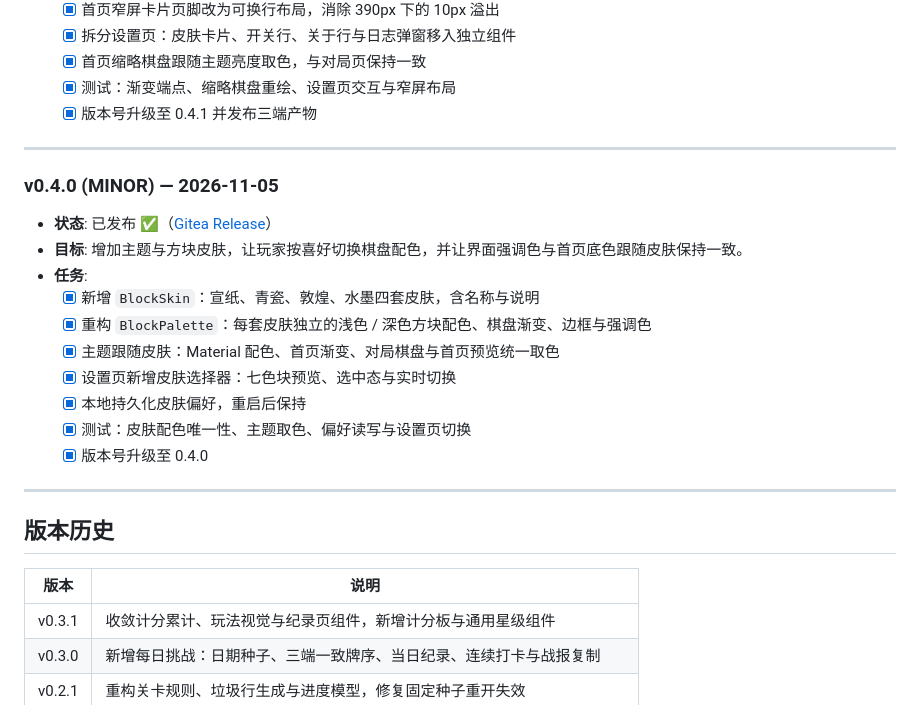
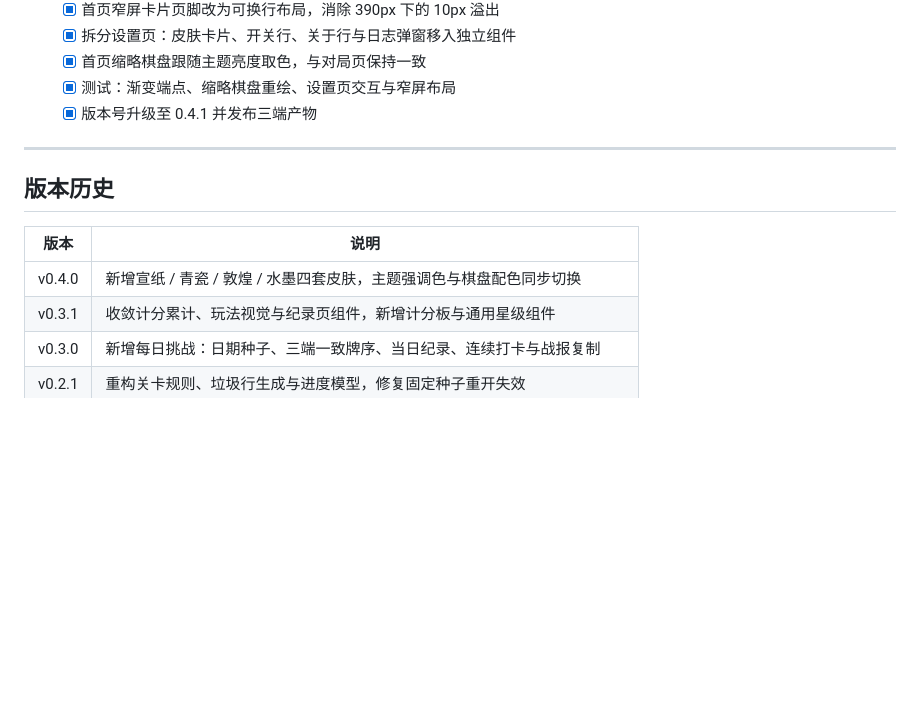
Before and after one commit to g-ai-002/flutter-tetris, a Markdown page: plan.md, the part around one of its changes. Drawn GitHub-style; blank space fills up the shorter version.

```diff
--- a/plan.md
+++ b/plan.md
@@ -126,25 +126,11 @@
 
 ---
 
-### v0.4.0 (MINOR) — 2026-11-05
-
-- **状态**: 已发布 ✅（[Gitea Release](http://192.168.31.120:3020/GTech/flutter-tetris/releases/tag/v0.4.0)）
-- **目标**: 增加主题与方块皮肤，让玩家按喜好切换棋盘配色，并让界面强调色与首页底色跟随皮肤保持一致。
-- **任务**:
-  - [x] 新增 `BlockSkin`：宣纸、青瓷、敦煌、水墨四套皮肤，含名称与说明
-  - [x] 重构 `BlockPalette`：每套皮肤独立的浅色 / 深色方块配色、棋盘渐变、边框与强调色
-  - [x] 主题跟随皮肤：Material 配色、首页渐变、对局棋盘与首页预览统一取色
-  - [x] 设置页新增皮肤选择器：七色块预览、选中态与实时切换
-  - [x] 本地持久化皮肤偏好，重启后保持
-  - [x] 测试：皮肤配色唯一性、主题取色、偏好读写与设置页切换
-  - [x] 版本号升级至 0.4.0
-
----
-
 ## 版本历史
 
 | 版本 | 说明 |
 | --- | --- |
+| v0.4.0 | 新增宣纸 / 青瓷 / 敦煌 / 水墨四套皮肤，主题强调色与棋盘配色同步切换 |
 | v0.3.1 | 收敛计分累计、玩法视觉与纪录页组件，新增计分板与通用星级组件 |
 | v0.3.0 | 新增每日挑战：日期种子、三端一致牌序、当日纪录、连续打卡与战报复制 |
 | v0.2.1 | 重构关卡规则、垃圾行生成与进度模型，修复固定种子重开失效 |
```
Also changed, not shown: other parts of plan.md (+1 -1 lines).
